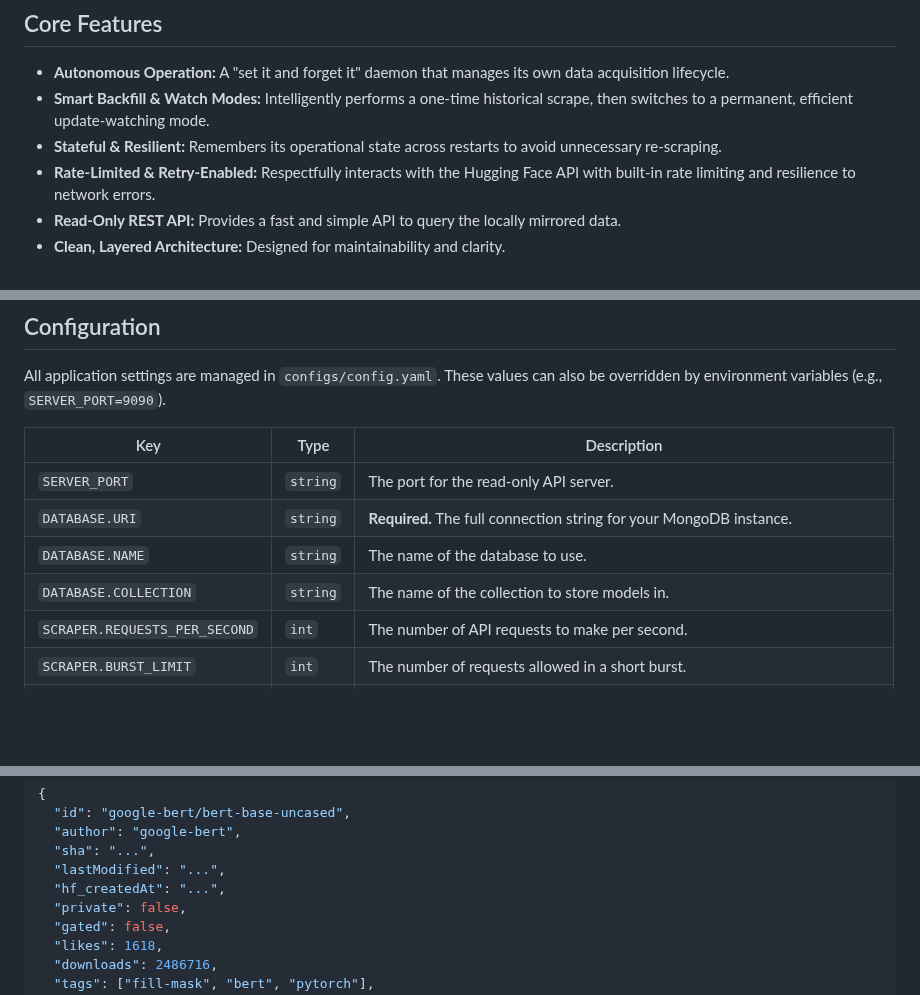
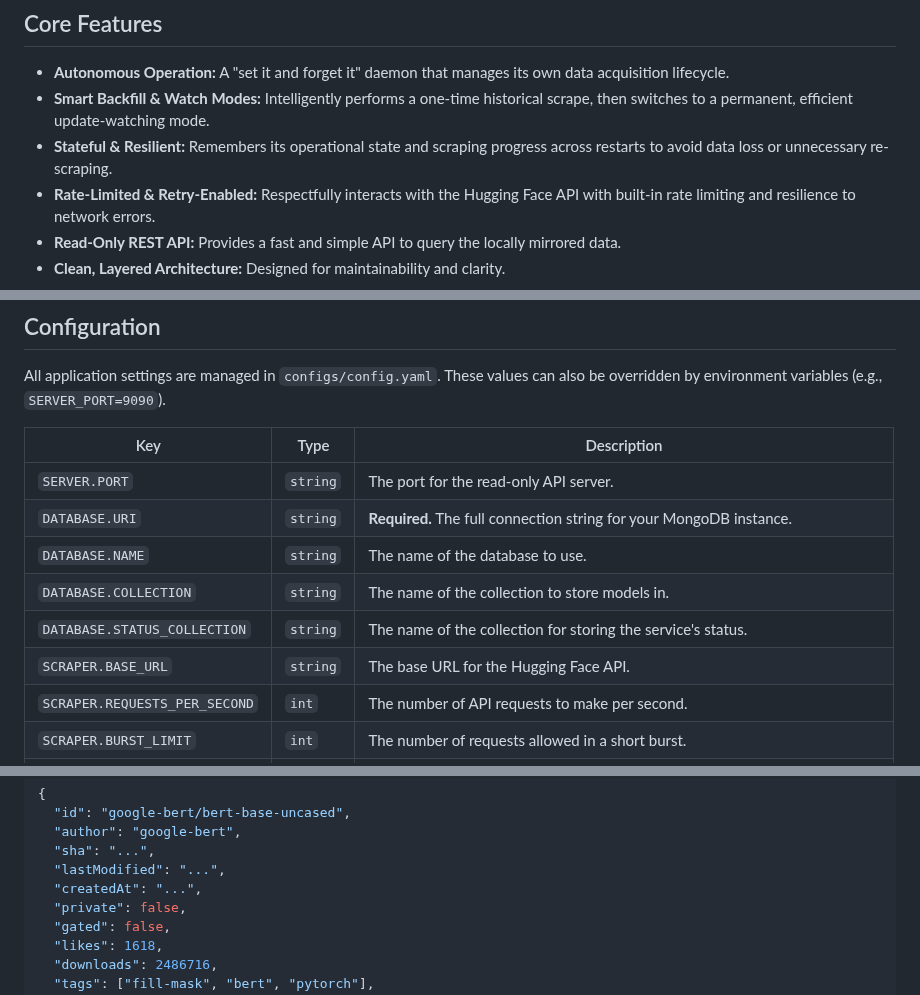
Before and after one commit to a-essam23/hf-scraper, a Markdown page: README.md, 3 parts joined by grey strips. Drawn GitHub-style; blank space fills up the shorter version.

Commit message:
docs: enhance documentation for clarity and detail in operational flow

```diff
--- a/README.md
+++ b/README.md
@@ -8,7 +8,7 @@ This service is designed to run continuously, first performing a full historical
 
 - **Autonomous Operation:** A "set it and forget it" daemon that manages its own data acquisition lifecycle.
 - **Smart Backfill & Watch Modes:** Intelligently performs a one-time historical scrape, then switches to a permanent, efficient update-watching mode.
-- **Stateful & Resilient:** Remembers its operational state across restarts to avoid unnecessary re-scraping.
+- **Stateful & Resilient:** Remembers its operational state and scraping progress across restarts to avoid data loss or unnecessary re-scraping.
 - **Rate-Limited & Retry-Enabled:** Respectfully interacts with the Hugging Face API with built-in rate limiting and resilience to network errors.
 - **Read-Only REST API:** Provides a fast and simple API to query the locally mirrored data.
 - **Clean, Layered Architecture:** Designed for maintainability and clarity.
@@ -60,10 +60,12 @@ All application settings are managed in `configs/config.yaml`. These values can
 
 | Key                           | Type     | Description                                                                  |
 | ----------------------------- | -------- | ---------------------------------------------------------------------------- |
-| `SERVER_PORT`                 | `string` | The port for the read-only API server.                                       |
+| `SERVER.PORT`                 | `string` | The port for the read-only API server.                                       |
 | `DATABASE.URI`                | `string` | **Required.** The full connection string for your MongoDB instance.          |
 | `DATABASE.NAME`               | `string` | The name of the database to use.                                             |
 | `DATABASE.COLLECTION`         | `string` | The name of the collection to store models in.                               |
+| `DATABASE.STATUS_COLLECTION`  | `string` | The name of the collection for storing the service's status.                 |
+| `SCRAPER.BASE_URL`            | `string` | The base URL for the Hugging Face API.                                       |
 | `SCRAPER.REQUESTS_PER_SECOND` | `int`    | The number of API requests to make per second.                               |
 | `SCRAPER.BURST_LIMIT`         | `int`    | The number of requests allowed in a short burst.                             |
 | `WATCHER.INTERVAL_MINUTES`    | `int`    | How often (in minutes) the service should check for updates in "Watch Mode". |
@@ -93,7 +95,7 @@ curl http://localhost:8080/models/google-bert/bert-base-uncased
   "author": "google-bert",
   "sha": "...",
   "lastModified": "...",
-  "hf_createdAt": "...",
+  "createdAt": "...",
   "private": false,
   "gated": false,
   "likes": 1618,
```
Also changed, not shown: docs/PROCESS.md (+13 -11 lines).
